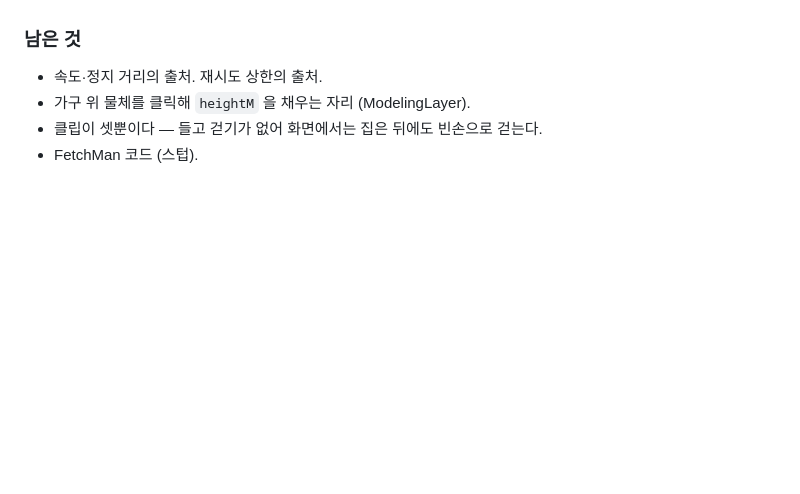
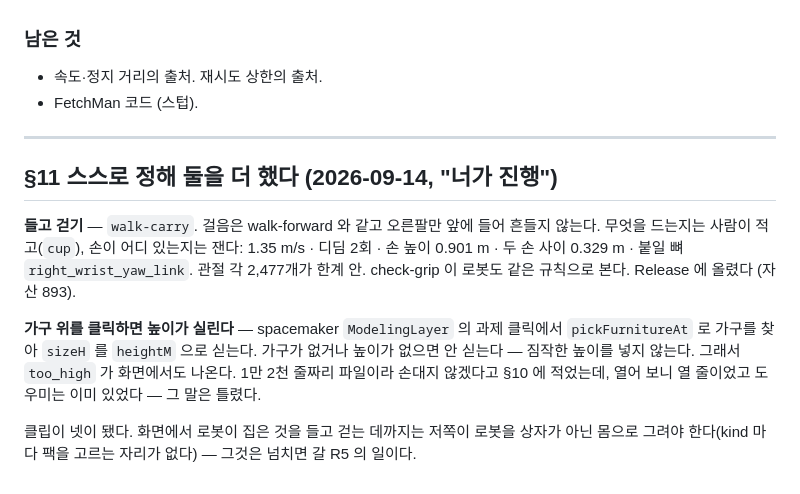
Before and after one commit to indoorlabs/peoplemaker, a Markdown page: docs/plan-humanoid-ko.md, the part around the change. Rendered like a GitHub page; blank space fills up the shorter version.

Commit message:
계획서 §11 — 스스로 정해 둘을 더 했다: 들고 걷기, 가구 높이가 과제에 실린다
§10 에 "ModelingLayer 는 1만 2천 줄이라 손대지 않았다" 고 적었는데 열어 보니
열 줄이었고 도우미(pickFurnitureAt)는 이미 있었다 — 그 말은 틀렸다고 적었다.
Release 자산 893 · 공개 주소에서 walk-carry 를 받아 도장 6f4e37d 를 확인했다.

Co-Authored-By: Claude Fable 5.1 <noreply@anthropic.com>

```diff
--- a/docs/plan-humanoid-ko.md
+++ b/docs/plan-humanoid-ko.md
@@ -344,6 +344,24 @@ Motion 의 spec 탭에 두 줄(성공률 · 닿는 높이), 지표 한 칸(재
 ### 남은 것
 
 - 속도·정지 거리의 출처. 재시도 상한의 출처.
-- 가구 위 물체를 클릭해 `heightM` 을 채우는 자리 (ModelingLayer).
-- 클립이 셋뿐이다 — 들고 걷기가 없어 화면에서는 집은 뒤에도 빈손으로 걷는다.
 - FetchMan 코드 (스텁).
+
+---
+
+## §11 스스로 정해 둘을 더 했다 (2026-09-14, "너가 진행")
+
+**들고 걷기** — `walk-carry`. 걸음은 walk-forward 와 같고 오른팔만 앞에 들어
+흔들지 않는다. 무엇을 드는지는 사람이 적고(`cup`), 손이 어디 있는지는 잰다:
+1.35 m/s · 디딤 2회 · 손 높이 0.901 m · 두 손 사이 0.329 m · 붙일 뼈
+`right_wrist_yaw_link`. 관절 각 2,477개가 한계 안. check-grip 이 로봇도 같은
+규칙으로 본다. Release 에 올렸다 (자산 893).
+
+**가구 위를 클릭하면 높이가 실린다** — spacemaker `ModelingLayer` 의 과제
+클릭에서 `pickFurnitureAt` 로 가구를 찾아 `sizeH` 를 `heightM` 으로 싣는다.
+가구가 없거나 높이가 없으면 안 싣는다 — 짐작한 높이를 넣지 않는다. 그래서
+`too_high` 가 화면에서도 나온다. 1만 2천 줄짜리 파일이라 손대지 않겠다고
+§10 에 적었는데, 열어 보니 열 줄이었고 도우미는 이미 있었다 — 그 말은 틀렸다.
+
+클립이 넷이 됐다. 화면에서 로봇이 집은 것을 들고 걷는 데까지는 저쪽이 로봇을
+상자가 아닌 몸으로 그려야 한다(kind 마다 팩을 고르는 자리가 없다) — 그것은
+넘치면 갈 R5 의 일이다.
```
Also changed, not shown: README.md (+1 -0 lines).
